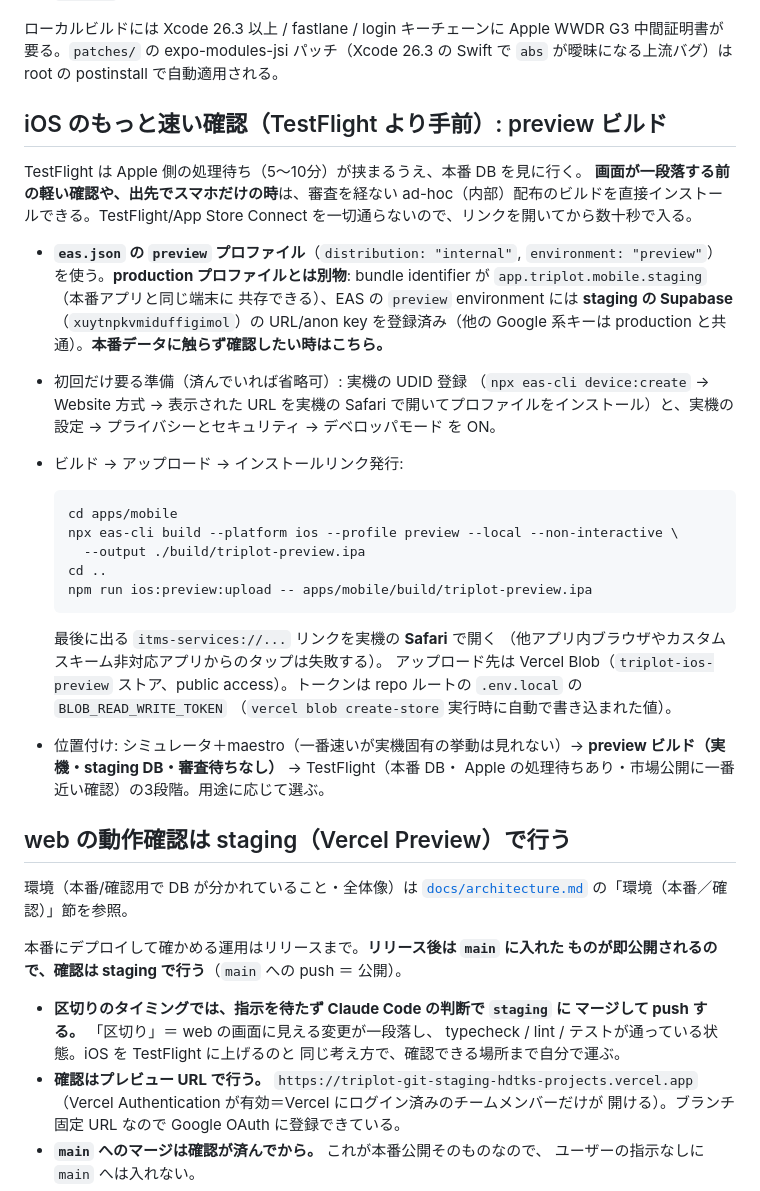
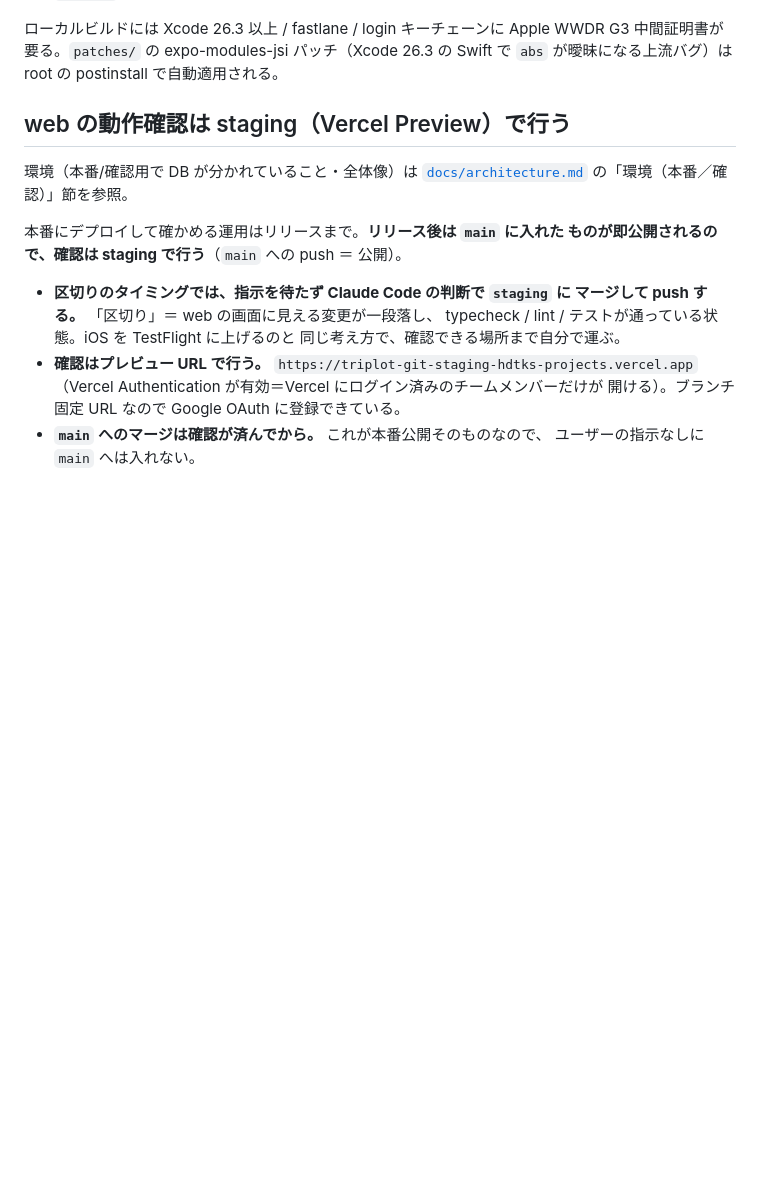
Before and after one commit to shidetake/triplot, a Markdown page: AGENTS.md, the part around one of its changes. Rendered like a GitHub page; blank space fills up the shorter version.

````diff
--- a/AGENTS.md
+++ b/AGENTS.md
@@ -148,42 +188,6 @@ DB を触らないビジネスロジックは `lib/` に純粋関数として置
 ローカルビルドには Xcode 26.3 以上 / fastlane / login キーチェーンに Apple WWDR
 G3 中間証明書が要る。`patches/` の expo-modules-jsi パッチ（Xcode 26.3 の Swift
 で `abs` が曖昧になる上流バグ）は root の postinstall で自動適用される。
-
-## iOS のもっと速い確認（TestFlight より手前）: preview ビルド
-
-TestFlight は Apple 側の処理待ち（5〜10分）が挟まるうえ、本番 DB を見に行く。
-**画面が一段落する前の軽い確認や、出先でスマホだけの時**は、審査を経ない
-ad-hoc（内部）配布のビルドを直接インストールできる。TestFlight/App Store
-Connect を一切通らないので、リンクを開いてから数十秒で入る。
-
-- **`eas.json` の `preview` プロファイル**（`distribution: "internal"`,
-  `environment: "preview"`）を使う。**production プロファイルとは別物**:
-  bundle identifier が `app.triplot.mobile.staging`（本番アプリと同じ端末に
-  共存できる）、EAS の `preview` environment には **staging の Supabase**
-  （`xuytnpkvmiduffigimol`）の URL/anon key を登録済み（他の Google 系キーは
-  production と共通）。**本番データに触らず確認したい時はこちら。**
-- 初回だけ要る準備（済んでいれば省略可）: 実機の UDID 登録
-  （`npx eas-cli device:create` → Website 方式 → 表示された URL を実機の
-  Safari で開いてプロファイルをインストール）と、実機の
-  設定 → プライバシーとセキュリティ → デベロッパモード を ON。
-- ビルド → アップロード → インストールリンク発行:
-
-  ```bash
-  cd apps/mobile
-  npx eas-cli build --platform ios --profile preview --local --non-interactive \
-    --output ./build/triplot-preview.ipa
-  cd ..
-  npm run ios:preview:upload -- apps/mobile/build/triplot-preview.ipa
-  ```
-
-  最後に出る `itms-services://...` リンクを実機の **Safari** で開く
-  （他アプリ内ブラウザやカスタムスキーム非対応アプリからのタップは失敗する）。
-  アップロード先は Vercel Blob（`triplot-ios-preview` ストア、public
-  access）。トークンは repo ルートの `.env.local` の `BLOB_READ_WRITE_TOKEN`
-  （`vercel blob create-store` 実行時に自動で書き込まれた値）。
-- 位置付け: シミュレータ＋maestro（一番速いが実機固有の挙動は見れない）→
-  **preview ビルド（実機・staging DB・審査待ちなし）** → TestFlight（本番 DB・
-  Apple の処理待ちあり・市場公開に一番近い確認）の3段階。用途に応じて選ぶ。
 
 ## web の動作確認は staging（Vercel Preview）で行う
 
````
Also changed, not shown: other parts of AGENTS.md (+48 -8 lines).
